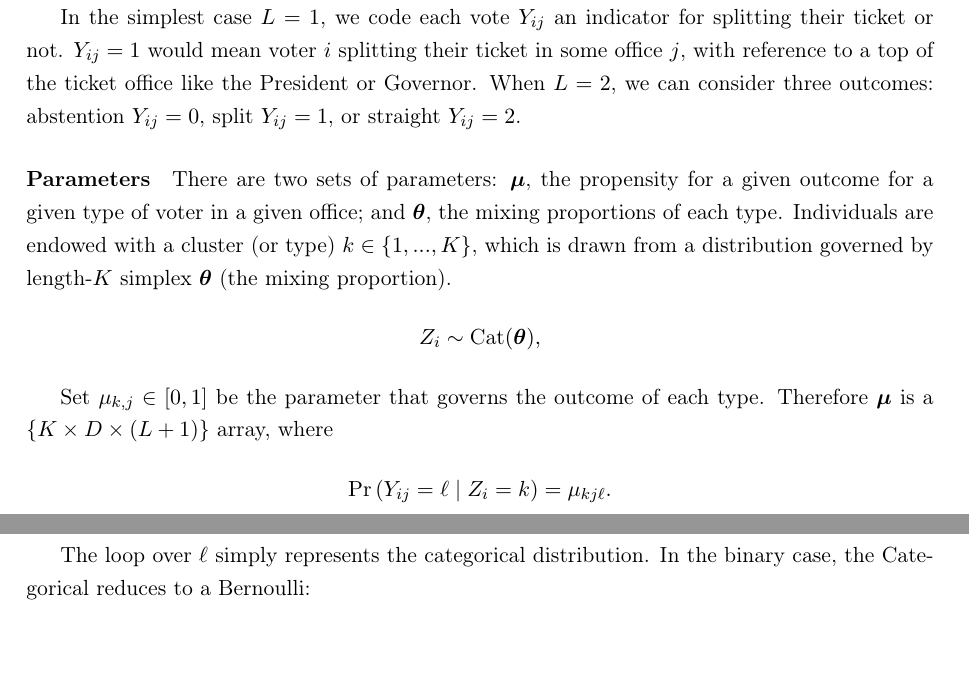
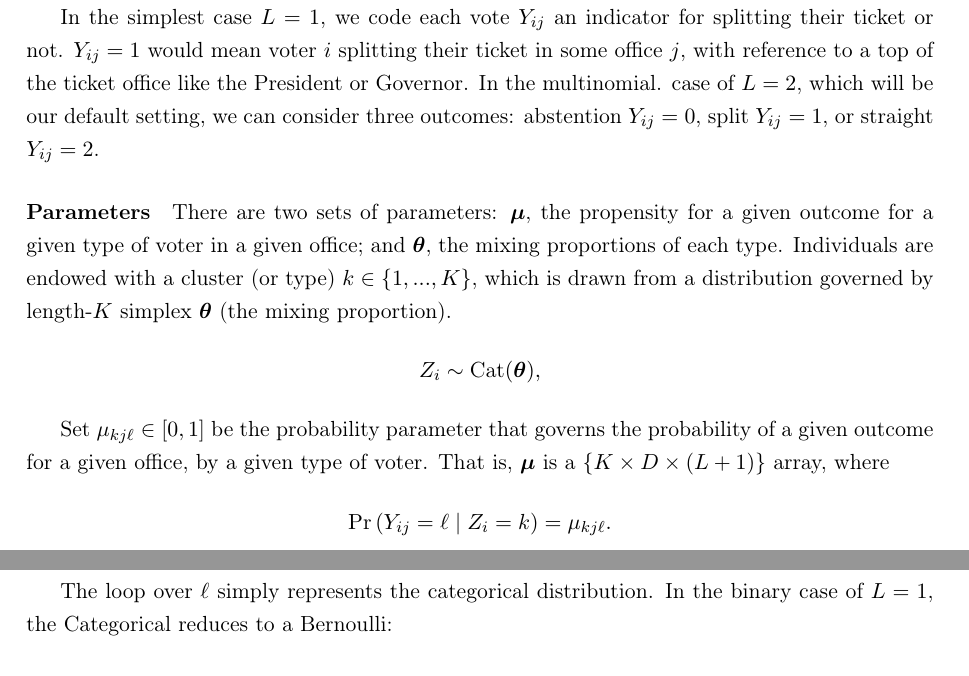
Before and after one commit to Shusei-E/cat-mixture, a LaTeX document (cat-mixture.tex): two parts of pages 1 and 2 of 8, joined at a grey line, cut so that both start at the same text, the shorter picture padded with empty space. Compiled offline with pdfLaTeX.

Commit message:
try out writing out in terms of mu

```diff
--- a/cat-mixture.tex
+++ b/cat-mixture.tex
@@ -24,7 +24,7 @@ excluding the top of the ticket as \(j \in \{1, ..., D\}\). The data we
 observe is a length-\(D\) vector of votes \(\bY_i\). \(Y_{ij}\) is a
 discrete response value, \(Y_{ij} \in \{0, ..., L\}\).
 
-In the simplest case \(L = 1\), we code each vote \(Y_{ij}\) an indicator for splitting their ticket or not. \(Y_{ij} = 1\) would mean voter \(i\) splitting their ticket in some office \(j\), with reference to a top of the ticket office like the President or Governor. When \(L = 2\), we can consider three outcomes: abstention \(Y_{ij} = 0\), split \(Y_{ij} = 1\), or straight \(Y_{ij} = 2\).
+In the simplest case \(L = 1\), we code each vote \(Y_{ij}\) an indicator for splitting their ticket or not. \(Y_{ij} = 1\) would mean voter \(i\) splitting their ticket in some office \(j\), with reference to a top of the ticket office like the President or Governor. In the multinomial. case of \(L = 2\), which will be our default setting, we can consider three outcomes: abstention \(Y_{ij} = 0\), split \(Y_{ij} = 1\), or straight \(Y_{ij} = 2\).
 
 
 \paragraph{Parameters}
@@ -35,7 +35,7 @@ There are two sets of parameters: \(\bmu\), the propensity for a given outcome f
 Z_i \sim  \text{Cat}(\bth),
 \end{align*}
 
-Set \(\mu_{k, j} \in [0, 1]\) be the parameter that governs the outcome of each type. Therefore \(\bmu\) is a \(\{K \times D \times (L + 1)\}\) array, where
+Set \(\mu_{kj\ell} \in [0, 1]\) be the probability parameter that governs the probability of a given outcome for a given office, by a given type of voter. That is, \(\bmu\) is a \(\{K \times D \times (L + 1)\}\) array, where
  \[\pr{Y_{ij} = \ell \mid Z_i = k} = \mu_{kj\ell}.\]
 
 In other words, for each individual (who is  type \(k\)), their observed vector \(\bY_{i}\) is governed by a length-\(D\) parameter \(\bmu_{k}\). Therefore, we can express the joint density as follows.
@@ -43,7 +43,7 @@ In other words, for each individual (who is  type \(k\)), their observed vector
 \pr{\bY_{i} \mid Z_{i} = k, \bth} = \prod^{D}_{j = 1} \text{Cat}(Y_{ij} | \bmu_k) = \prod^{D}_{j = 1}\prod^{L}_{\ell=0} \mu_{kj\ell}^{\ind{Y_{ij} = \ell}}
 \end{align}
 
-The loop over \(\ell\) simply represents the categorical distribution. In the binary case, the Categorical reduces to a Bernoulli:
+The loop over \(\ell\) simply represents the categorical distribution. In the binary case of \(L = 1\), the Categorical reduces to a Bernoulli:
 
 \begin{align}
 \pr{\bY_{i} \mid Z_{i} = k, \bth} = \prod^{D}_{j=1}\mu_{kj}^{Y_{ij}}(1 - \mu_{kj})^{1- Y_{ij}}\nonumber
```
Also changed, not shown: cat-mixture.pdf, cat-mixture.tex (6 more changed lines).
